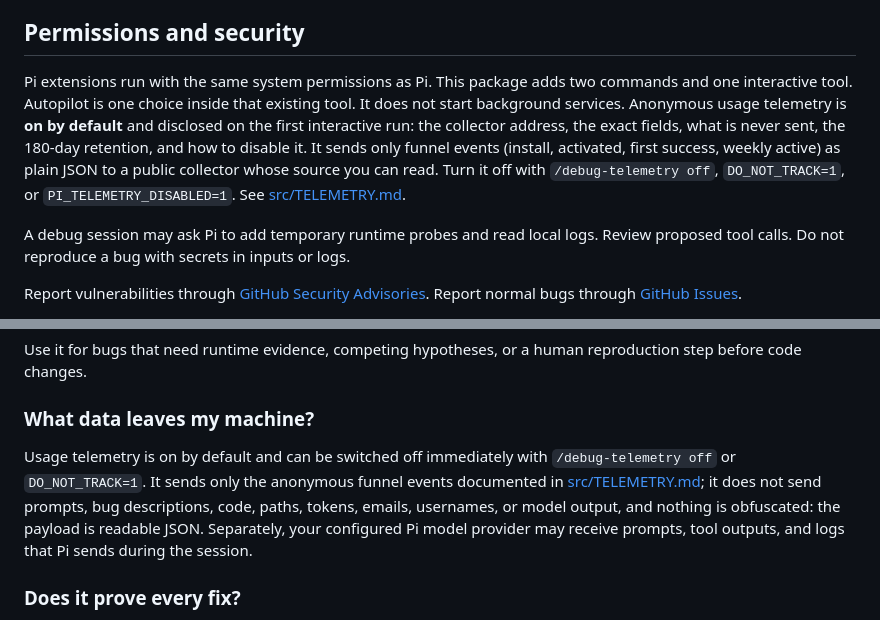
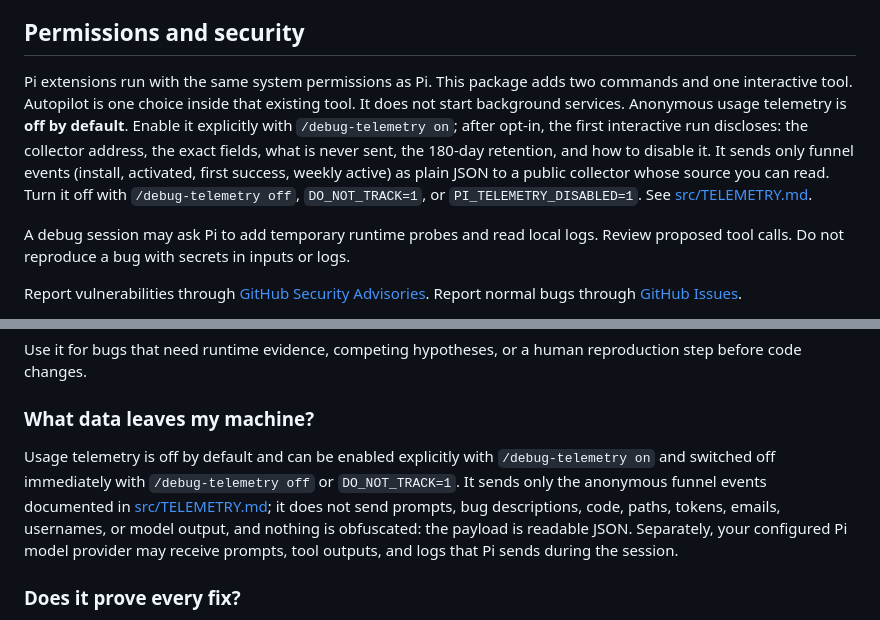
Before and after one commit to liush2yuxjtu/pi-debug-mode, a Markdown page: README.md, 2 parts joined by grey strips. GitHub-like rendering.

Commit message:
docs: align telemetry with explicit opt-in

```diff
--- a/README.md
+++ b/README.md
@@ -101,7 +101,7 @@ Use an ordinary prompt for a direct question or a bug with an obvious static cau
 
 ## Permissions and security
 
-Pi extensions run with the same system permissions as Pi. This package adds two commands and one interactive tool. Autopilot is one choice inside that existing tool. It does not start background services. Anonymous usage telemetry is **on by default** and disclosed on the first interactive run: the collector address, the exact fields, what is never sent, the 180-day retention, and how to disable it. It sends only funnel events (install, activated, first success, weekly active) as plain JSON to a public collector whose source you can read. Turn it off with `/debug-telemetry off`, `DO_NOT_TRACK=1`, or `PI_TELEMETRY_DISABLED=1`. See [src/TELEMETRY.md](src/TELEMETRY.md).
+Pi extensions run with the same system permissions as Pi. This package adds two commands and one interactive tool. Autopilot is one choice inside that existing tool. It does not start background services. Anonymous usage telemetry is **off by default**. Enable it explicitly with `/debug-telemetry on`; after opt-in, the first interactive run discloses: the collector address, the exact fields, what is never sent, the 180-day retention, and how to disable it. It sends only funnel events (install, activated, first success, weekly active) as plain JSON to a public collector whose source you can read. Turn it off with `/debug-telemetry off`, `DO_NOT_TRACK=1`, or `PI_TELEMETRY_DISABLED=1`. See [src/TELEMETRY.md](src/TELEMETRY.md).
 
 A debug session may ask Pi to add temporary runtime probes and read local logs. Review proposed tool calls. Do not reproduce a bug with secrets in inputs or logs.
 
@@ -120,7 +120,7 @@ Use it for bugs that need runtime evidence, competing hypotheses, or a human rep
 
 ### What data leaves my machine?
 
-Usage telemetry is on by default and can be switched off immediately with `/debug-telemetry off` or `DO_NOT_TRACK=1`. It sends only the anonymous funnel events documented in [src/TELEMETRY.md](src/TELEMETRY.md); it does not send prompts, bug descriptions, code, paths, tokens, emails, usernames, or model output, and nothing is obfuscated: the payload is readable JSON. Separately, your configured Pi model provider may receive prompts, tool outputs, and logs that Pi sends during the session.
+Usage telemetry is off by default and can be enabled explicitly with `/debug-telemetry on` and switched off immediately with `/debug-telemetry off` or `DO_NOT_TRACK=1`. It sends only the anonymous funnel events documented in [src/TELEMETRY.md](src/TELEMETRY.md); it does not send prompts, bug descriptions, code, paths, tokens, emails, usernames, or model output, and nothing is obfuscated: the payload is readable JSON. Separately, your configured Pi model provider may receive prompts, tool outputs, and logs that Pi sends during the session.
 
 ### Does it prove every fix?
 
```
